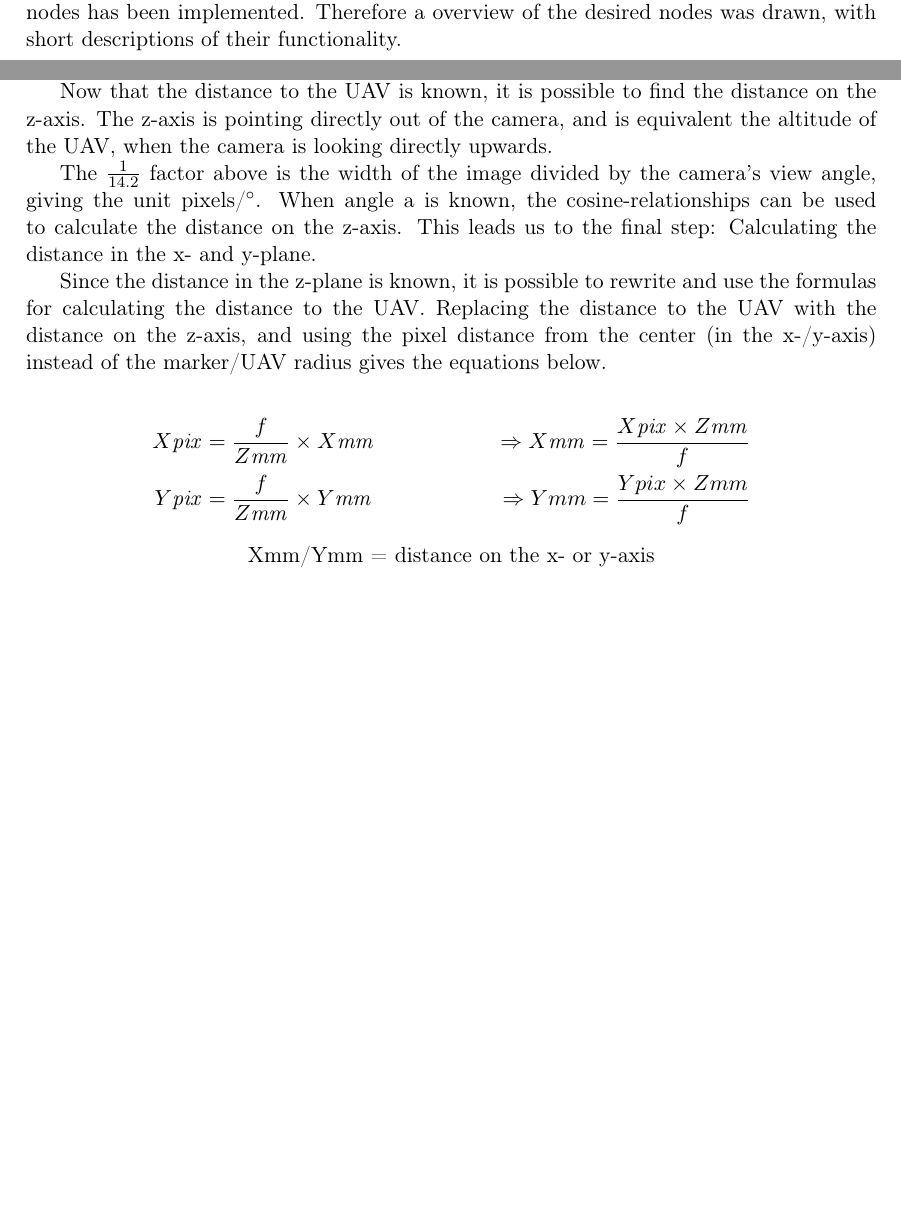
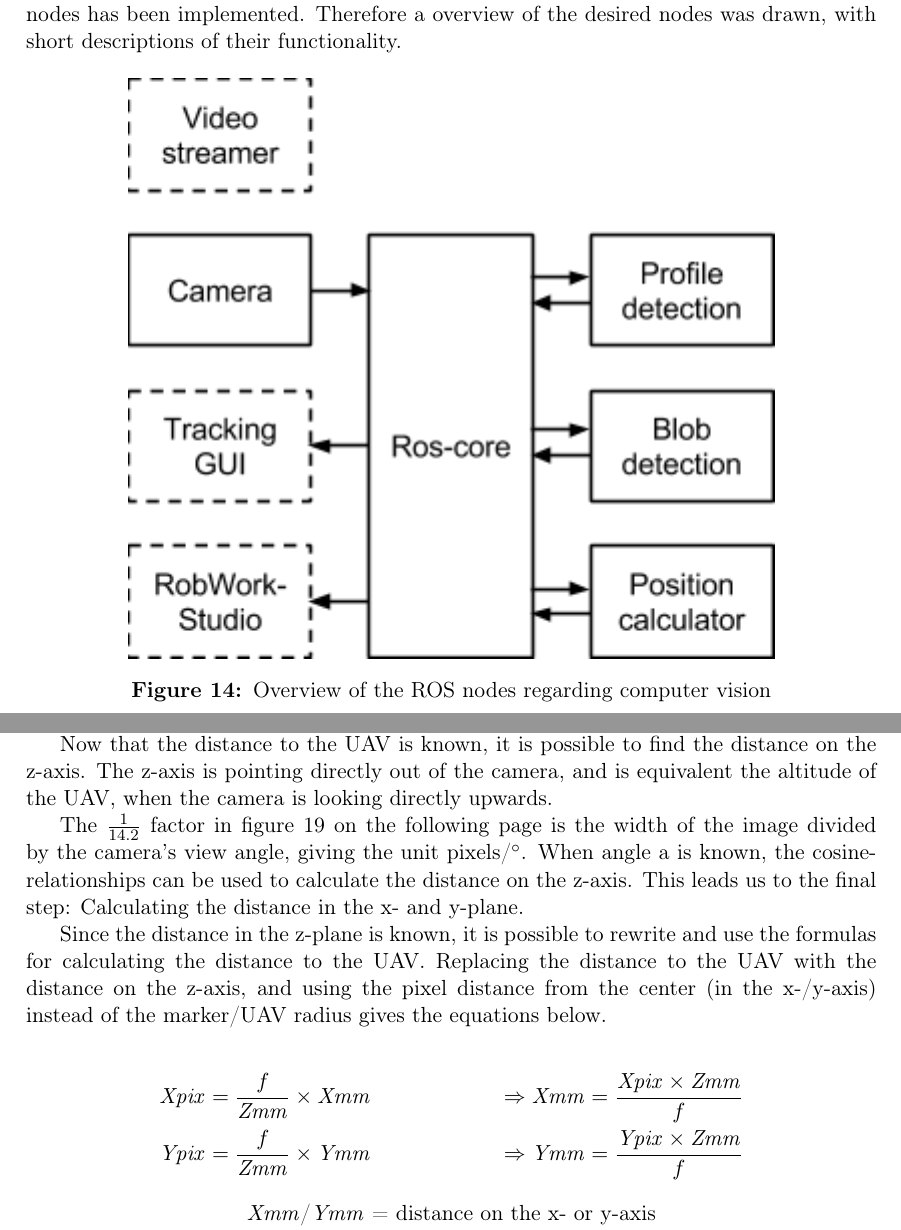
Before and after one commit to alrekr/emb3-f15-g2-final-report, a LaTeX paper (main_file.tex, which reads tracking.tex): two parts of pages 15 and 18 of 32 before the commit and two parts of pages 15 and 19 of 33 after it, joined at a grey line, cut so that both start at the same text, the shorter picture padded with empty space. Compiled offline with pdfLaTeX.

Commit message:
Im not sure what I did, but it was for the better

```diff
--- a/tracking.tex
+++ b/tracking.tex
@@ -20,9 +20,11 @@ It was also decided to use OpenCV for the vision part, mainly because of previou
 For the marker tracker, Henrik Midtiby’s MarkerLocator was investigated. While the system is quite clever, it proved too difficult to make it work as needed and to interface it with ROS, so a simplified marker tracker, which only tracks a circle, was implemented. In order to be able to deduce the orientation of the UAV, object tracking was implemented as well. Besides orientation, this solution was expected to give redundancy in position and distance estimation.
 \subsection{ROS as a framework}
 Using ROS, Robot Operating System, as a framework can create confusion when lots of nodes has been implemented. Therefore a overview of the desired nodes was drawn, with short descriptions of their functionality.
-\begin{center}
+\begin{figure}[H]
+	\centering
 	\includegraphics{imgs/ros_setup}
-\end{center}
+	\caption{Overview of the ROS nodes regarding computer vision}
+\end{figure}
 
 \begin{center}
 	\begin{minipage}[t]{0.19\textwidth}
@@ -130,18 +135,18 @@ Now that the distance to the UAV is known, it is possible to find the distance o
 	Zaxis = $\frac{\mathrm{d}}{\cos{(a)}}$
 \end{figure}
 
-The $\frac{1}{14.2}$ factor above is the width of the image divided by the camera's view angle, giving the unit pixels/\si{\degree}. When angle a is known, the cosine-relationships can be used to calculate the distance on the z-axis. This leads us to the final step: Calculating the distance in the x- and y-plane.
+The $\frac{1}{14.2}$ factor in figure \vref{fig:focal_length_z_length} is the width of the image divided by the camera's view angle, giving the unit pixels/\si{\degree}. When angle a is known, the cosine-relationships can be used to calculate the distance on the z-axis. This leads us to the final step: Calculating the distance in the x- and y-plane.
 
 Since the distance in the z-plane is known, it is possible to rewrite and use the formulas for calculating the distance to the UAV. Replacing the distance to the UAV with the distance on the z-axis, and using the pixel distance from the center (in the x-/y-axis) instead of the marker/UAV radius gives the equations below.
 
 \begin{align}
-X\mathit{pix}&= \frac{f}{Z\mathit{mm}}\times X\mathit{mm} &\Rightarrow X\mathit{mm}=\frac{X\mathit{pix}\times Z\mathit{mm}}{f}\nonumber\\
-Y\mathit{pix}&= \frac{f}{Z\mathit{mm}}\times Y\mathit{mm} &\Rightarrow Ymm=\frac{Ypix\times Zmm}{f}\nonumber
+\mathit{Xpix}&= \frac{f}{\mathit{Zmm}}\times \mathit{Xmm} &\Rightarrow \mathit{Xmm}=\frac{\mathit{Xpix}\times \mathit{Zmm}}{f}\nonumber\\
+\mathit{Ypix}&= \frac{f}{\mathit{Zmm}}\times \mathit{Ymm} &\Rightarrow \mathit{Ymm}=\frac{\mathit{Ypix}\times \mathit{Zmm}}{f}\nonumber
 \end{align}
 \begin{center}
-	Xmm/Ymm = distance on the x- or y-axis\\
-	Xpix/Ypix = pixel distance on the x- or y-axis in the image\\
-	Zmm = distance on the z-axis (altitude)
+	$\mathit{Xmm}$/$\mathit{Ymm}$ = distance on the x- or y-axis\\
+	$\mathit{Xpix}$/$\mathit{Ypix}$ = pixel distance on the x- or y-axis in the image\\
+	$\mathit{Zmm}$ = distance on the z-axis (altitude)
 \end{center}
 \subsection{Test}
 All ROS tracking components were tested separately by use of the video streamer node, making unit testing easy. The system were also tested with the video streamer, profile detection, blob detection, and position calculator nodes running. A video demo of the full tracking system, including GUI and translated position in RobWorkStudio can be seen at \url{https://youtu.be/I4g7Ij-pmPY}.
```
Also changed, not shown: tracking.tex (7 more changed lines).
